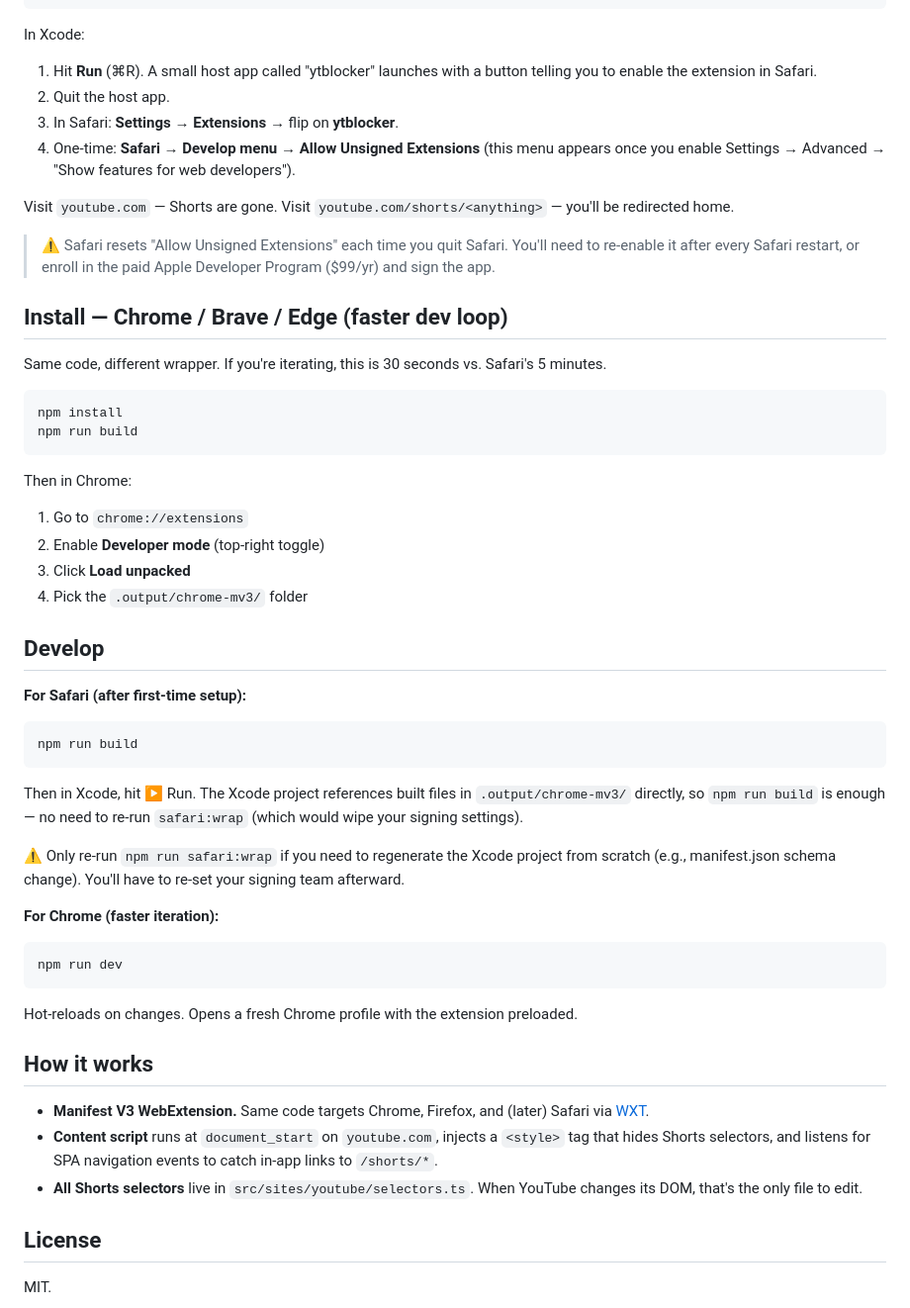
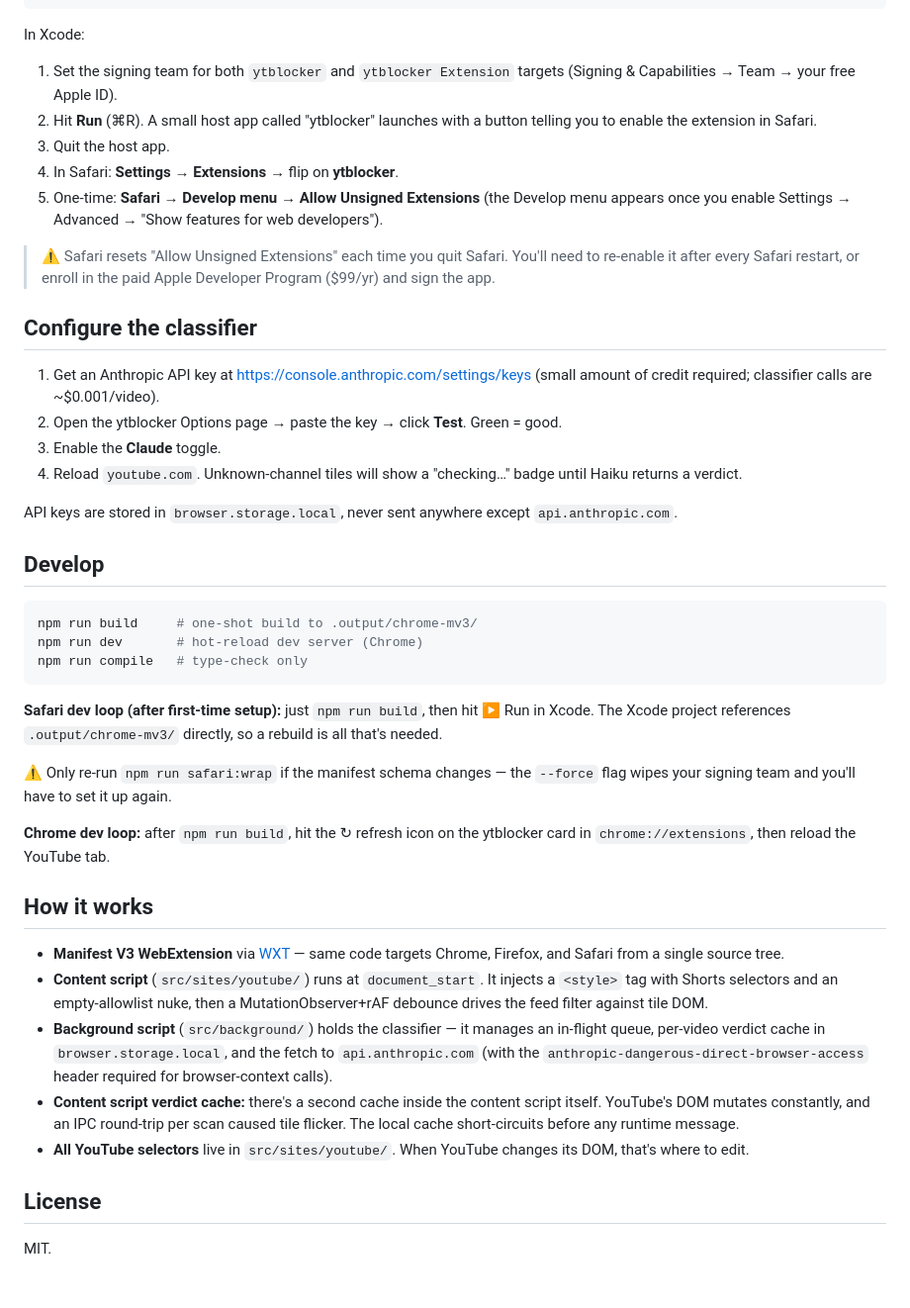
Before and after one commit to dk2lone/feedblock, a Markdown page: README.md, the part around one of its changes. Shown at 99% size. Drawn GitHub-style; blank space fills up the shorter version.

````diff
--- a/README.md
+++ b/README.md
@@ -33,56 +72,44 @@ npm run safari:open     # opens the generated Xcode project
 
 In Xcode:
 
-1. Hit **Run** (⌘R). A small host app called "ytblocker" launches with a button telling you to enable the extension in Safari.
-2. Quit the host app.
-3. In Safari: **Settings → Extensions** → flip on **ytblocker**.
-4. One-time: **Safari → Develop menu → Allow Unsigned Extensions** (this menu appears once you enable Settings → Advanced → "Show features for web developers").
-
-Visit `youtube.com` — Shorts are gone. Visit `youtube.com/shorts/<anything>` — you'll be redirected home.
+1. Set the signing team for both `ytblocker` and `ytblocker Extension` targets (Signing & Capabilities → Team → your free Apple ID).
+2. Hit **Run** (⌘R). A small host app called "ytblocker" launches with a button telling you to enable the extension in Safari.
+3. Quit the host app.
+4. In Safari: **Settings → Extensions** → flip on **ytblocker**.
+5. One-time: **Safari → Develop menu → Allow Unsigned Extensions** (the Develop menu appears once you enable Settings → Advanced → "Show features for web developers").
 
 > ⚠️ Safari resets "Allow Unsigned Extensions" each time you quit Safari. You'll need to re-enable it after every Safari restart, or enroll in the paid Apple Developer Program ($99/yr) and sign the app.
 
-## Install — Chrome / Brave / Edge (faster dev loop)
+## Configure the classifier
 
-Same code, different wrapper. If you're iterating, this is 30 seconds vs. Safari's 5 minutes.
+1. Get an Anthropic API key at https://console.anthropic.com/settings/keys (small amount of credit required; classifier calls are ~$0.001/video).
+2. Open the ytblocker Options page → paste the key → click **Test**. Green = good.
+3. Enable the **Claude** toggle.
+4. Reload `youtube.com`. Unknown-channel tiles will show a "checking…" badge until Haiku returns a verdict.
 
-```bash
-npm install
-npm run build
-```
-
-Then in Chrome:
-
-1. Go to `chrome://extensions`
-2. Enable **Developer mode** (top-right toggle)
-3. Click **Load unpacked**
-4. Pick the `.output/chrome-mv3/` folder
+API keys are stored in `browser.storage.local`, never sent anywhere except `api.anthropic.com`.
 
 ## Develop
 
-**For Safari (after first-time setup):**
-
 ```bash
-npm run build
+npm run build     # one-shot build to .output/chrome-mv3/
+npm run dev       # hot-reload dev server (Chrome)
+npm run compile   # type-check only
 ```
 
-Then in Xcode, hit ▶ Run. The Xcode project references built files in `.output/chrome-mv3/` directly, so `npm run build` is enough — no need to re-run `safari:wrap` (which would wipe your signing settings).
+**Safari dev loop (after first-time setup):** just `npm run build`, then hit ▶ Run in Xcode. The Xcode project references `.output/chrome-mv3/` directly, so a rebuild is all that's needed.
 
-⚠️ Only re-run `npm run safari:wrap` if you need to regenerate the Xcode project from scratch (e.g., manifest.json schema change). You'll have to re-set your signing team afterward.
+⚠️ Only re-run `npm run safari:wrap` if the manifest schema changes — the `--force` flag wipes your signing team and you'll have to set it up again.
 
-**For Chrome (faster iteration):**
-
-```bash
-npm run dev
-```
-
-Hot-reloads on changes. Opens a fresh Chrome profile with the extension preloaded.
+**Chrome dev loop:** after `npm run build`, hit the ↻ refresh icon on the ytblocker card in `chrome://extensions`, then reload the YouTube tab.
 
 ## How it works
 
-- **Manifest V3 WebExtension.** Same code targets Chrome, Firefox, and (later) Safari via [WXT](https://wxt.dev).
-- **Content script** runs at `document_start` on `youtube.com`, injects a `<style>` tag that hides Shorts selectors, and listens for SPA navigation events to catch in-app links to `/shorts/*`.
-- **All Shorts selectors** live in `src/sites/youtube/selectors.ts`. When YouTube changes its DOM, that's the only file to edit.
+- **Manifest V3 WebExtension** via [WXT](https://wxt.dev) — same code targets Chrome, Firefox, and Safari from a single source tree.
+- **Content script** (`src/sites/youtube/`) runs at `document_start`. It injects a `<style>` tag with Shorts selectors and an empty-allowlist nuke, then a MutationObserver+rAF debounce drives the feed filter against tile DOM.
+- **Background script** (`src/background/`) holds the classifier — it manages an in-flight queue, per-video verdict cache in `browser.storage.local`, and the fetch to `api.anthropic.com` (with the `anthropic-dangerous-direct-browser-access` header required for browser-context calls).
+- **Content script verdict cache:** there's a second cache inside the content script itself. YouTube's DOM mutates constantly, and an IPC round-trip per scan caused tile flicker. The local cache short-circuits before any runtime message.
+- **All YouTube selectors** live in `src/sites/youtube/`. When YouTube changes its DOM, that's where to edit.
 
 ## License
 
````
Also changed, not shown: other parts of README.md (+50 -11 lines).
